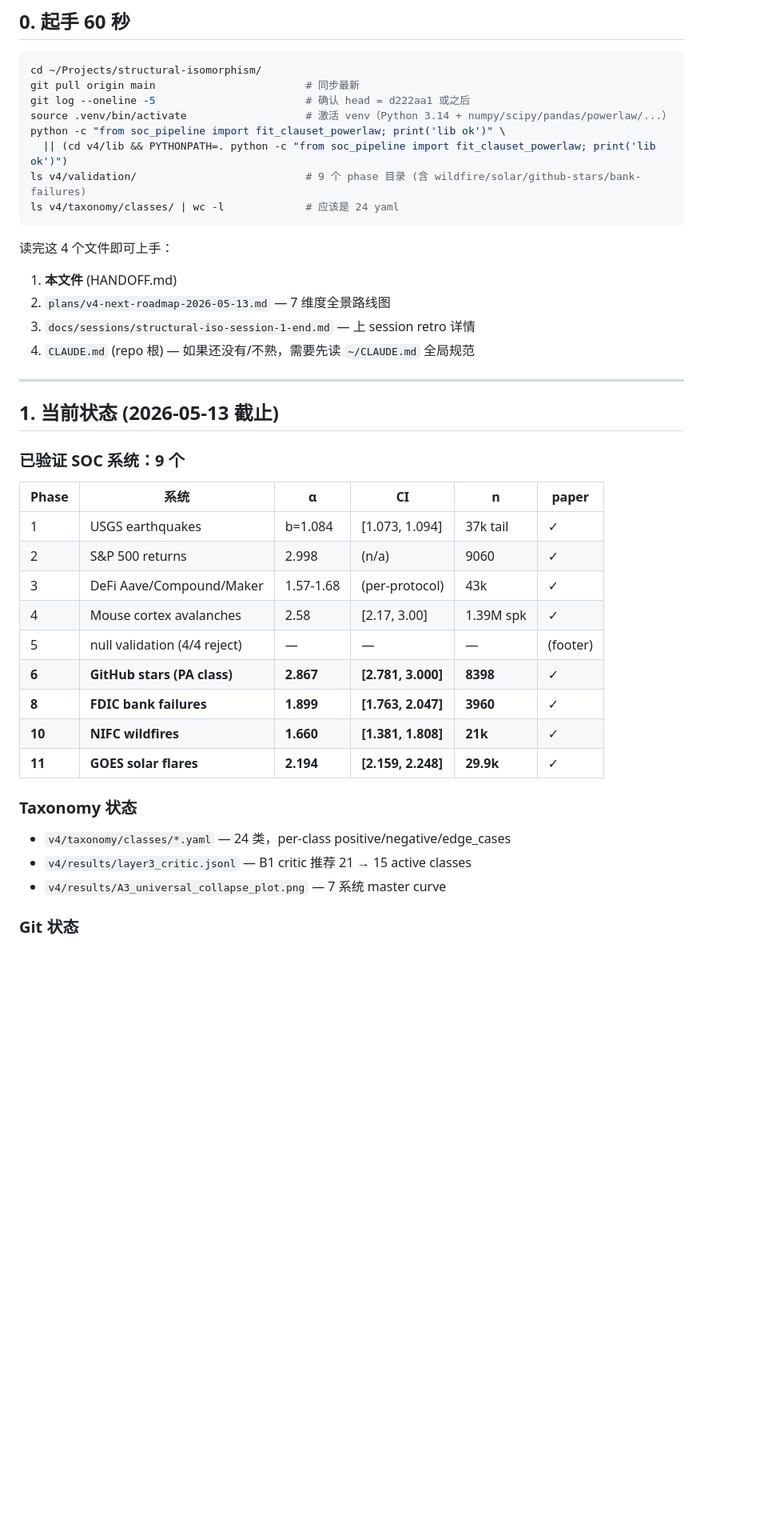
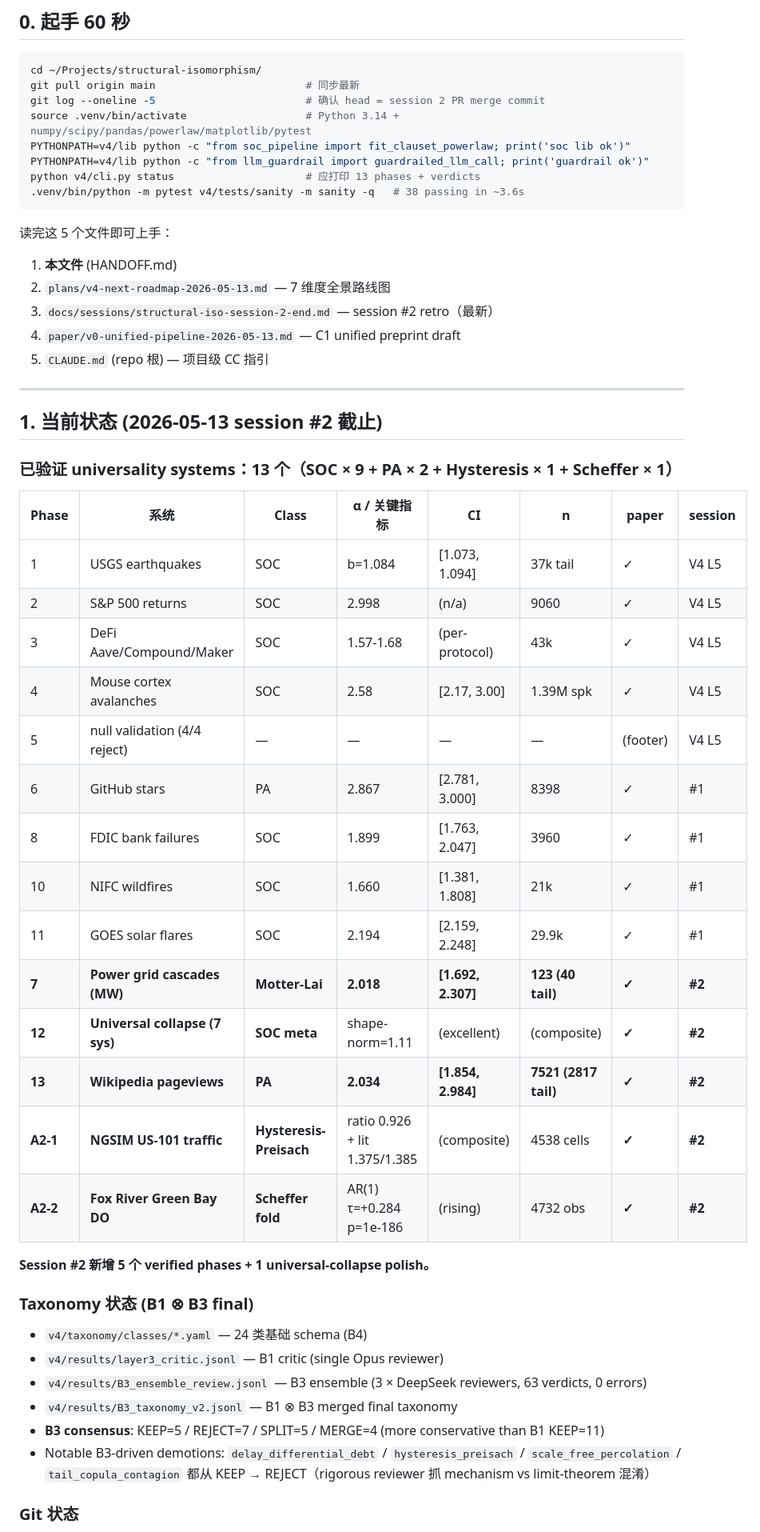
Before and after one commit to dada8899/structural-isomorphism, a Markdown page: docs/sessions/HANDOFF.md, the part around one of its changes. Shown at 80% size. Drawn GitHub-style; blank space fills up the shorter version.

````diff
--- a/docs/sessions/HANDOFF.md
+++ b/docs/sessions/HANDOFF.md
@@ -10,43 +10,54 @@
 ```bash
 cd ~/Projects/structural-isomorphism/
 git pull origin main                        # 同步最新
-git log --oneline -5                        # 确认 head = d222aa1 或之后
-source .venv/bin/activate                   # 激活 venv（Python 3.14 + numpy/scipy/pandas/powerlaw/...）
-python -c "from soc_pipeline import fit_clauset_powerlaw; print('lib ok')" \
-  || (cd v4/lib && PYTHONPATH=. python -c "from soc_pipeline import fit_clauset_powerlaw; print('lib ok')")
-ls v4/validation/                           # 9 个 phase 目录 (含 wildfire/solar/github-stars/bank-failures)
-ls v4/taxonomy/classes/ | wc -l             # 应该是 24 yaml
+git log --oneline -5                        # 确认 head = session 2 PR merge commit
+source .venv/bin/activate                   # Python 3.14 + numpy/scipy/pandas/powerlaw/matplotlib/pytest
+PYTHONPATH=v4/lib python -c "from soc_pipeline import fit_clauset_powerlaw; print('soc lib ok')"
+PYTHONPATH=v4/lib python -c "from llm_guardrail import guardrailed_llm_call; print('guardrail ok')"
+python v4/cli.py status                     # 应打印 13 phases + verdicts
+.venv/bin/python -m pytest v4/tests/sanity -m sanity -q   # 38 passing in ~3.6s
 ```
 
-读完这 4 个文件即可上手：
+读完这 5 个文件即可上手：
 1. **本文件** (HANDOFF.md)
 2. `plans/v4-next-roadmap-2026-05-13.md` — 7 维度全景路线图
-3. `docs/sessions/structural-iso-session-1-end.md` — 上 session retro 详情
-4. `CLAUDE.md` (repo 根) — 如果还没有/不熟，需要先读 `~/CLAUDE.md` 全局规范
+3. `docs/sessions/structural-iso-session-2-end.md` — session #2 retro（最新）
+4. `paper/v0-unified-pipeline-2026-05-13.md` — C1 unified preprint draft
+5. `CLAUDE.md` (repo 根) — 项目级 CC 指引
 
 ---
 
-## 1. 当前状态 (2026-05-13 截止)
+## 1. 当前状态 (2026-05-13 session #2 截止)
 
-### 已验证 SOC 系统：9 个
+### 已验证 universality systems：13 个（SOC × 9 + PA × 2 + Hysteresis × 1 + Scheffer × 1）
 
-| Phase | 系统 | α | CI | n | paper |
-|---|---|---|---|---|---|
-| 1 | USGS earthquakes | b=1.084 | [1.073, 1.094] | 37k tail | ✓ |
-| 2 | S&P 500 returns | 2.998 | (n/a) | 9060 | ✓ |
-| 3 | DeFi Aave/Compound/Maker | 1.57-1.68 | (per-protocol) | 43k | ✓ |
-| 4 | Mouse cortex avalanches | 2.58 | [2.17, 3.00] | 1.39M spk | ✓ |
-| 5 | null validation (4/4 reject) | — | — | — | (footer) |
-| **6** | **GitHub stars (PA class)** | **2.867** | **[2.781, 3.000]** | **8398** | ✓ |
-| **8** | **FDIC bank failures** | **1.899** | **[1.763, 2.047]** | **3960** | ✓ |
-| **10** | **NIFC wildfires** | **1.660** | **[1.381, 1.808]** | **21k** | ✓ |
-| **11** | **GOES solar flares** | **2.194** | **[2.159, 2.248]** | **29.9k** | ✓ |
+| Phase | 系统 | Class | α / 关键指标 | CI | n | paper | session |
+|---|---|---|---|---|---|---|---|
+| 1 | USGS earthquakes | SOC | b=1.084 | [1.073, 1.094] | 37k tail | ✓ | V4 L5 |
+| 2 | S&P 500 returns | SOC | 2.998 | (n/a) | 9060 | ✓ | V4 L5 |
+| 3 | DeFi Aave/Compound/Maker | SOC | 1.57-1.68 | (per-protocol) | 43k | ✓ | V4 L5 |
+| 4 | Mouse cortex avalanches | SOC | 2.58 | [2.17, 3.00] | 1.39M spk | ✓ | V4 L5 |
+| 5 | null validation (4/4 reject) | — | — | — | — | (footer) | V4 L5 |
+| 6 | GitHub stars | PA | 2.867 | [2.781, 3.000] | 8398 | ✓ | #1 |
+| 8 | FDIC bank failures | SOC | 1.899 | [1.763, 2.047] | 3960 | ✓ | #1 |
+| 10 | NIFC wildfires | SOC | 1.660 | [1.381, 1.808] | 21k | ✓ | #1 |
+| 11 | GOES solar flares | SOC | 2.194 | [2.159, 2.248] | 29.9k | ✓ | #1 |
+| **7** | **Power grid cascades (MW)** | **Motter-Lai** | **2.018** | **[1.692, 2.307]** | **123 (40 tail)** | **✓** | **#2** |
+| **12** | **Universal collapse (7 sys)** | **SOC meta** | shape-norm=1.11 | (excellent) | (composite) | **✓** | **#2** |
+| **13** | **Wikipedia pageviews** | **PA** | **2.034** | **[1.854, 2.984]** | **7521 (2817 tail)** | **✓** | **#2** |
+| **A2-1** | **NGSIM US-101 traffic** | **Hysteresis-Preisach** | ratio 0.926 + lit 1.375/1.385 | (composite) | 4538 cells | **✓** | **#2** |
+| **A2-2** | **Fox River Green Bay DO** | **Scheffer fold** | AR(1) τ=+0.284 p=1e-186 | (rising) | 4732 obs | **✓** | **#2** |
 
-### Taxonomy 状态
+**Session #2 新增 5 个 verified phases + 1 universal-collapse polish。**
 
-- `v4/taxonomy/classes/*.yaml` — 24 类，per-class positive/negative/edge_cases
-- `v4/results/layer3_critic.jsonl` — B1 critic 推荐 21 → 15 active classes
-- `v4/results/A3_universal_collapse_plot.png` — 7 系统 master curve
+### Taxonomy 状态 (B1 ⊗ B3 final)
+
+- `v4/taxonomy/classes/*.yaml` — 24 类基础 schema (B4)
+- `v4/results/layer3_critic.jsonl` — B1 critic (single Opus reviewer)
+- `v4/results/B3_ensemble_review.jsonl` — B3 ensemble (3 × DeepSeek reviewers, 63 verdicts, 0 errors)
+- `v4/results/B3_taxonomy_v2.jsonl` — B1 ⊗ B3 merged final taxonomy
+- **B3 consensus**: KEEP=5 / REJECT=7 / SPLIT=5 / MERGE=4 (more conservative than B1 KEEP=11)
+- Notable B3-driven demotions: `delay_differential_debt` / `hysteresis_preisach` / `scale_free_percolation` / `tail_copula_contagion` 都从 KEEP → REJECT（rigorous reviewer 抓 mechanism vs limit-theorem 混淆）
 
 ### Git 状态
 
````
Also changed, not shown: other parts of docs/sessions/HANDOFF.md (+122 -129 lines), docs/sessions/structural-iso-session-2-end.md (added, +122 -0 lines).
